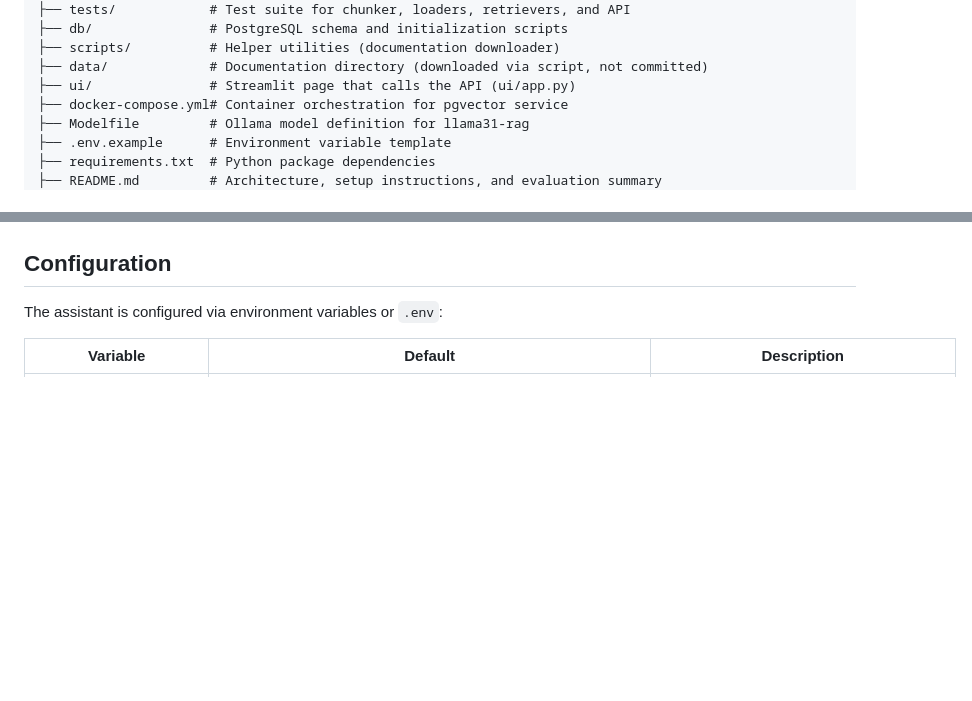
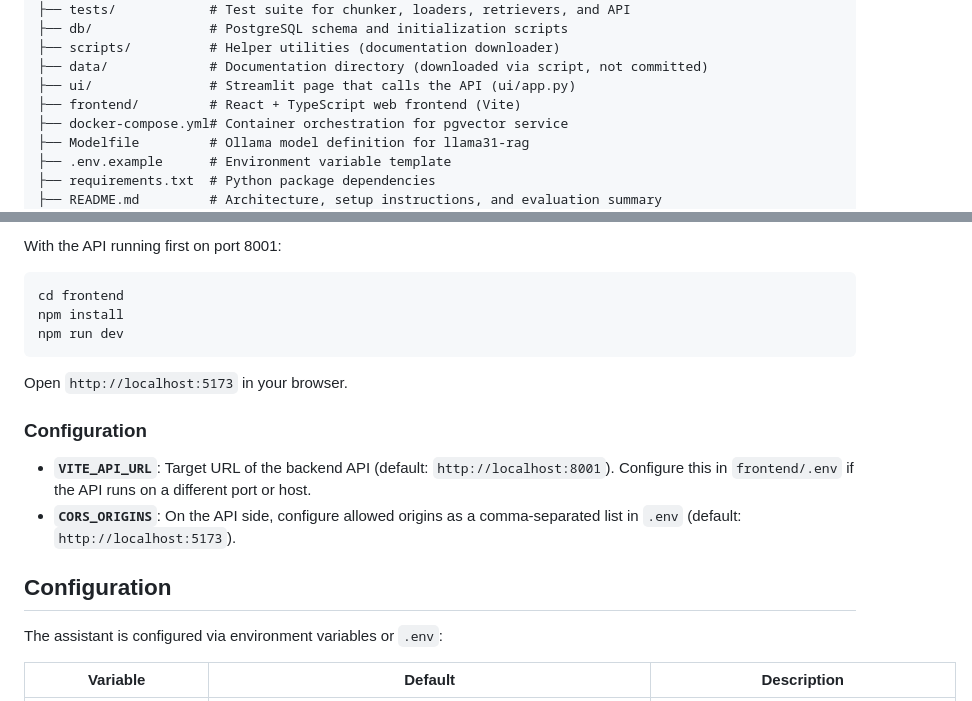
Before and after one commit to praneeth-hari/Evaluated-Docs-Assistant, a Markdown page: README.md, 2 parts joined by grey strips. Rendered like a GitHub page; blank space fills up the shorter version.

````diff
--- a/README.md
+++ b/README.md
@@ -178,6 +178,7 @@ Evaluated-RAG-Assistant/
 ├── scripts/          # Helper utilities (documentation downloader)
 ├── data/             # Documentation directory (downloaded via script, not committed)
 ├── ui/               # Streamlit page that calls the API (ui/app.py)
+├── frontend/         # React + TypeScript web frontend (Vite)
 ├── docker-compose.yml# Container orchestration for pgvector service
 ├── Modelfile         # Ollama model definition for llama31-rag
 ├── .env.example      # Environment variable template
@@ -316,3 +331,18 @@ Open `http://localhost:8501` in your browser. The page connects to the backend u
+With the API running first on port 8001:
+
+```bash
+cd frontend
+npm install
+npm run dev
+```
+
+Open `http://localhost:5173` in your browser.
+
+### Configuration
+
+- **`VITE_API_URL`**: Target URL of the backend API (default: `http://localhost:8001`). Configure this in `frontend/.env` if the API runs on a different port or host.
+- **`CORS_ORIGINS`**: On the API side, configure allowed origins as a comma-separated list in `.env` (default: `http://localhost:5173`).
+
 ## Configuration
 
 The assistant is configured via environment variables or `.env`:
````
Also changed, not shown: other parts of README.md (+14 -0 lines), docs/frontend-answer.png (added), docs/frontend-refused.png (added), 1 other file.
